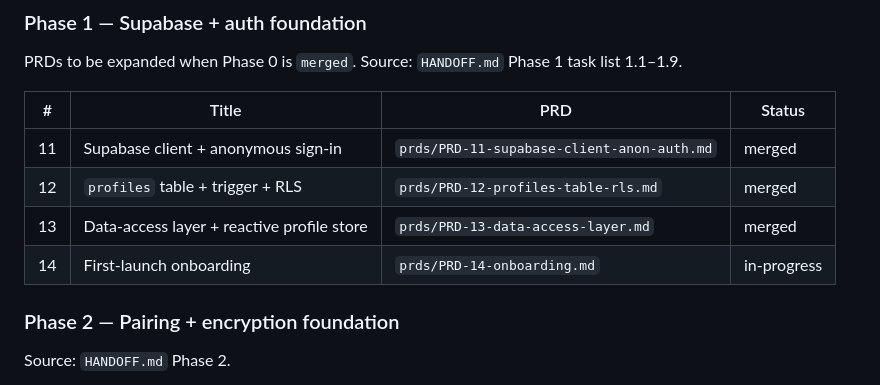
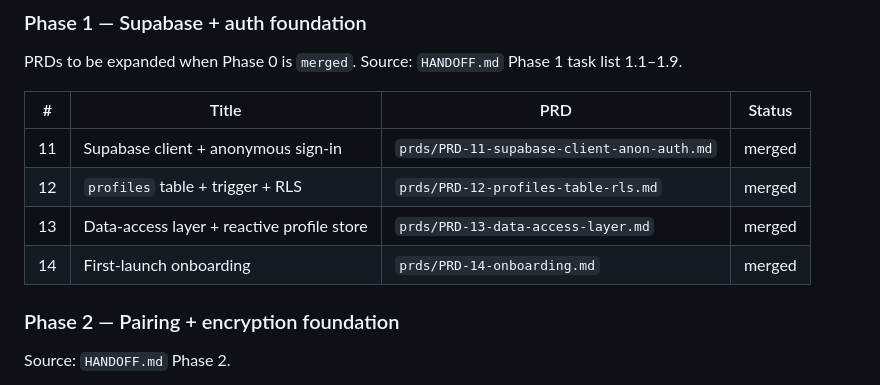
Before and after one commit to dumbNickname/lp9-beta, a Markdown page: PROGRESS.md, the part around the change. Drawn GitHub-style.

Commit message:
docs: mark Phase 1 PRDs merged

```diff
--- a/PROGRESS.md
+++ b/PROGRESS.md
@@ -59,7 +59,7 @@ Phase 1 task list 1.1–1.9.
 | 11 | Supabase client + anonymous sign-in                   | `prds/PRD-11-supabase-client-anon-auth.md`     | merged   |
 | 12 | `profiles` table + trigger + RLS                      | `prds/PRD-12-profiles-table-rls.md`            | merged   |
 | 13 | Data-access layer + reactive profile store            | `prds/PRD-13-data-access-layer.md`             | merged   |
-| 14 | First-launch onboarding                               | `prds/PRD-14-onboarding.md`                    | in-progress |
+| 14 | First-launch onboarding                               | `prds/PRD-14-onboarding.md`                    | merged   |
 
 ### Phase 2 — Pairing + encryption foundation
 
```
